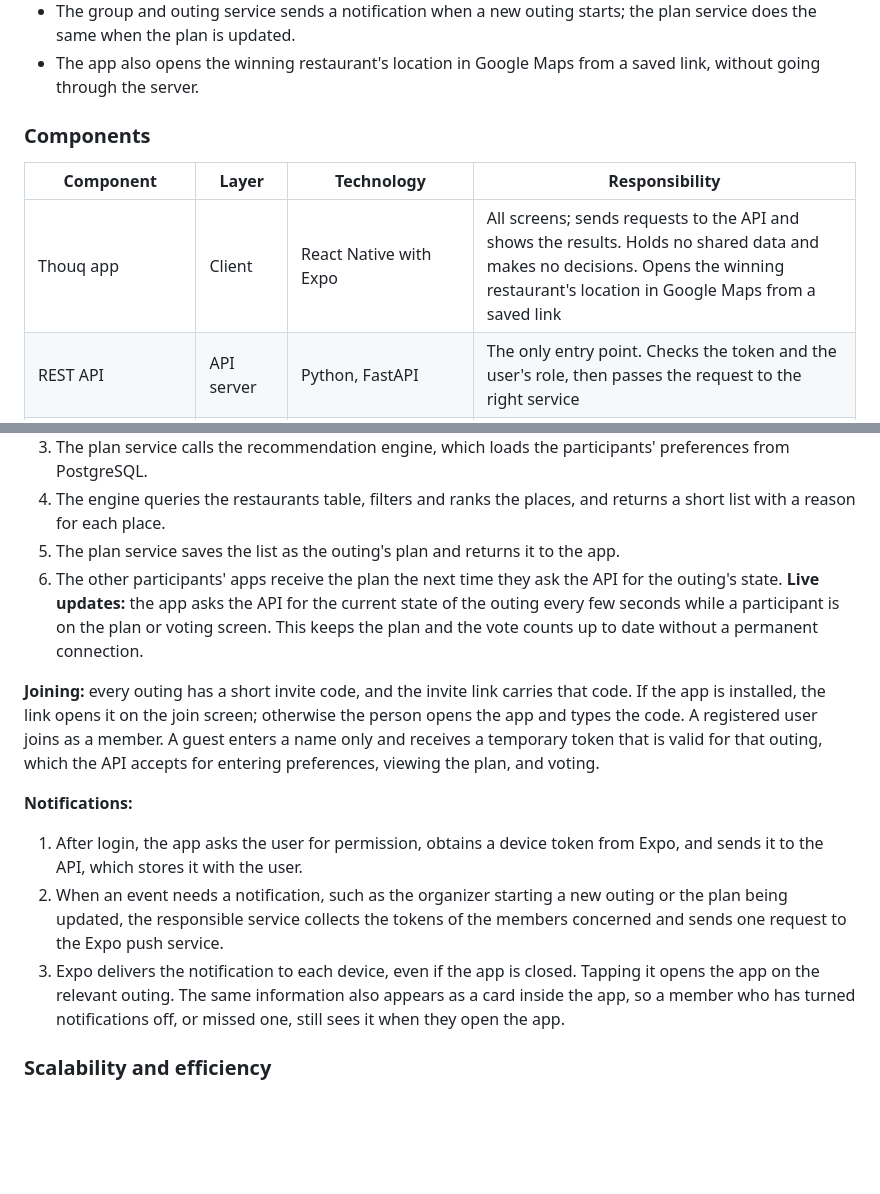
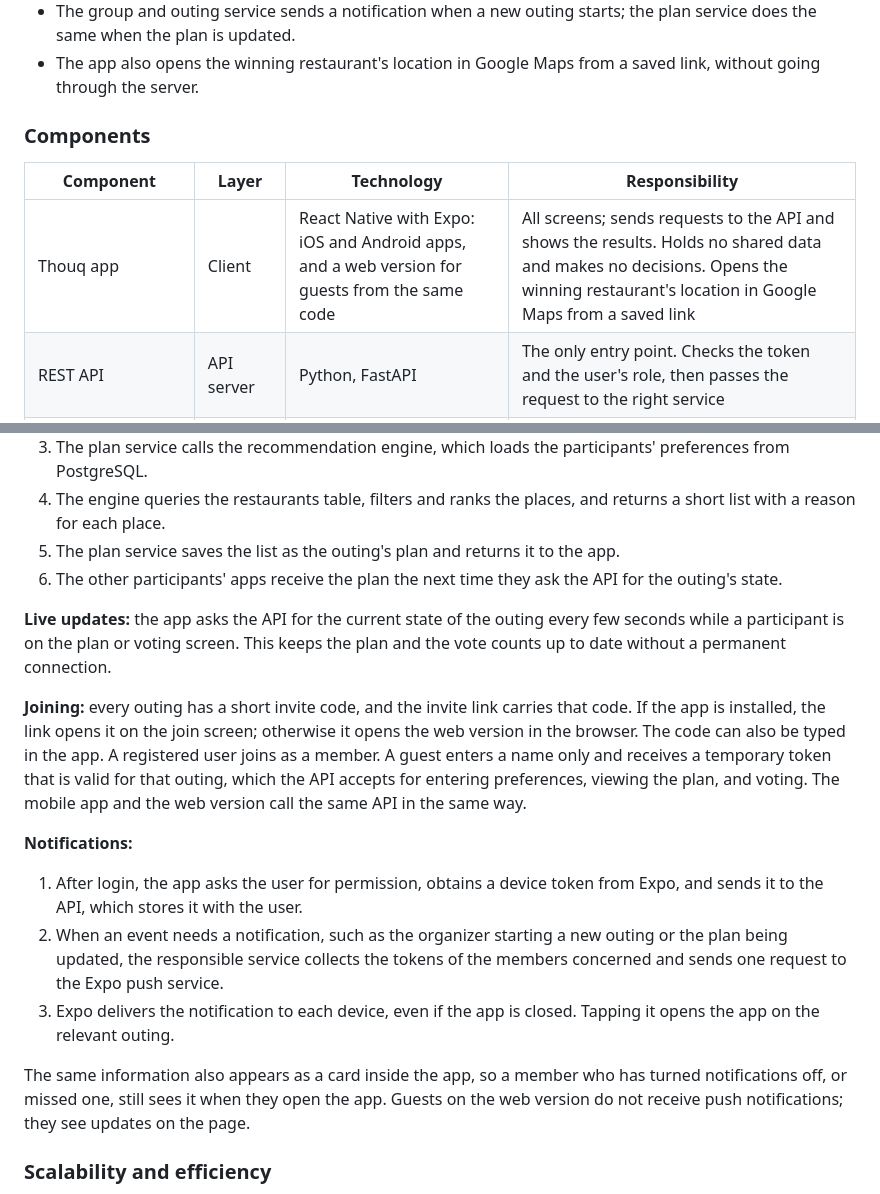
Before and after one commit to shathaaa1110-arch/Portfolio-Project, a Markdown page: Docs/TechnicalDoc.md, 2 parts joined by grey strips. GitHub-like rendering; blank space fills up the shorter version.

```diff
--- a/Docs/TechnicalDoc.md
+++ b/Docs/TechnicalDoc.md
@@ -177,11 +184,12 @@ Read the diagram from top to bottom: the app sends every request to the REST API
 - The auth service is the only one that calls the OTP provider.
 - The group and outing service sends a notification when a new outing starts; the plan service does the same when the plan is updated.
 - The app also opens the winning restaurant's location in Google Maps from a saved link, without going through the server.
+
 ### Components
 
 | Component | Layer | Technology | Responsibility |
 |---|---|---|---|
-| Thouq app | Client | React Native with Expo | All screens; sends requests to the API and shows the results. Holds no shared data and makes no decisions. Opens the winning restaurant's location in Google Maps from a saved link |
+| Thouq app | Client | React Native with Expo: iOS and Android apps, and a web version for guests from the same code | All screens; sends requests to the API and shows the results. Holds no shared data and makes no decisions. Opens the winning restaurant's location in Google Maps from a saved link |
 | REST API | API server | Python, FastAPI | The only entry point. Checks the token and the user's role, then passes the request to the right service |
 | Auth service | API server | Python | Sign-up, login codes, tokens for registered users, and temporary tokens for guests. The only code that talks to the OTP provider |
 | Group and outing service | API server | Python | Creating groups and outings, invite codes, joining as a member or guest, attendance, removing people, and the outing's status |
@@ -207,16 +215,18 @@ The app never talks to the database or to the OTP provider directly. Every reque
 4. The engine queries the restaurants table, filters and ranks the places, and returns a short list with a reason for each place.
 5. The plan service saves the list as the outing's plan and returns it to the app.
 6. The other participants' apps receive the plan the next time they ask the API for the outing's state.
+
 **Live updates:** the app asks the API for the current state of the outing every few seconds while a participant is on the plan or voting screen. This keeps the plan and the vote counts up to date without a permanent connection.
 
-**Joining:** every outing has a short invite code, and the invite link carries that code. If the app is installed, the link opens it on the join screen; otherwise the person opens the app and types the code. A registered user joins as a member. A guest enters a name only and receives a temporary token that is valid for that outing, which the API accepts for entering preferences, viewing the plan, and voting.
+**Joining:** every outing has a short invite code, and the invite link carries that code. If the app is installed, the link opens it on the join screen; otherwise it opens the web version in the browser. The code can also be typed in the app. A registered user joins as a member. A guest enters a name only and receives a temporary token that is valid for that outing, which the API accepts for entering preferences, viewing the plan, and voting. The mobile app and the web version call the same API in the same way.
 
 **Notifications:**
 
 1. After login, the app asks the user for permission, obtains a device token from Expo, and sends it to the API, which stores it with the user.
 2. When an event needs a notification, such as the organizer starting a new outing or the plan being updated, the responsible service collects the tokens of the members concerned and sends one request to the Expo push service.
 3. Expo delivers the notification to each device, even if the app is closed. Tapping it opens the app on the relevant outing.
-The same information also appears as a card inside the app, so a member who has turned notifications off, or missed one, still sees it when they open the app.
+
+The same information also appears as a card inside the app, so a member who has turned notifications off, or missed one, still sees it when they open the app. Guests on the web version do not receive push notifications; they see updates on the page.
 
 ### Scalability and efficiency
 
```
Also changed, not shown: other parts of Docs/TechnicalDoc.md (+15 -9 lines).
